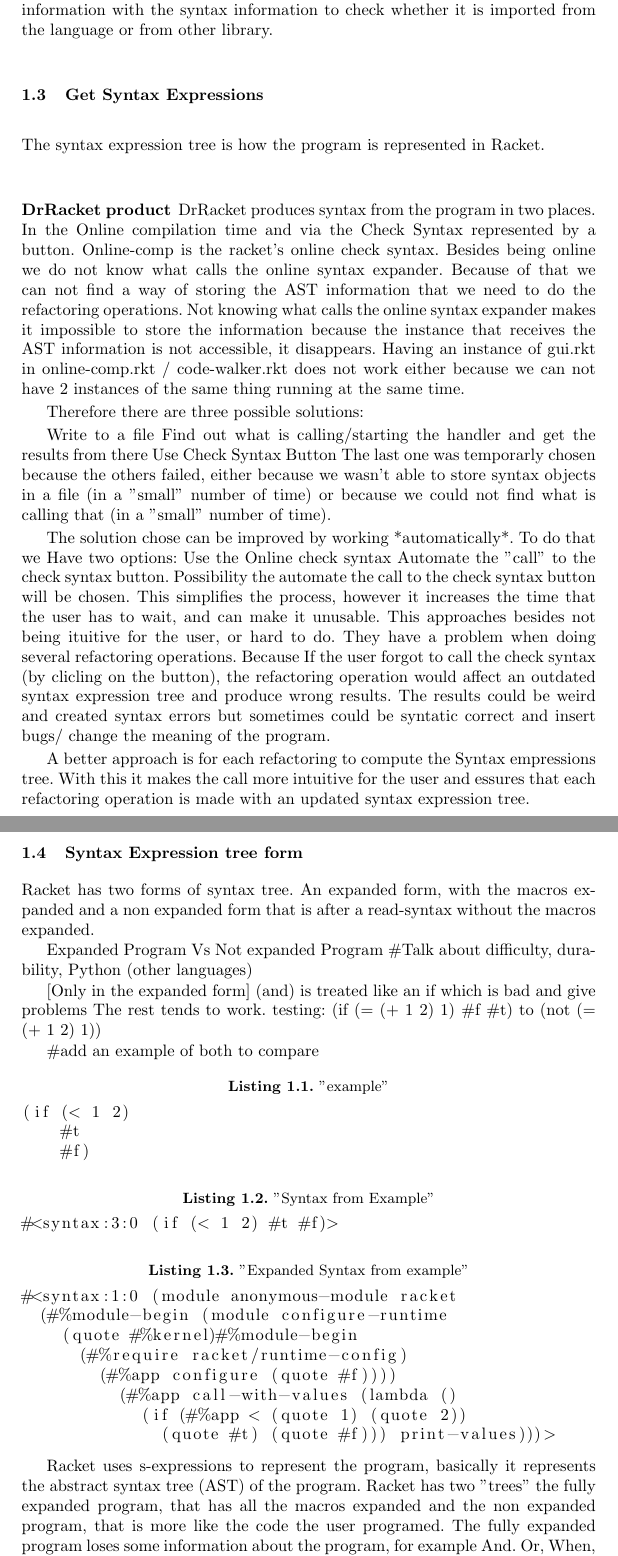
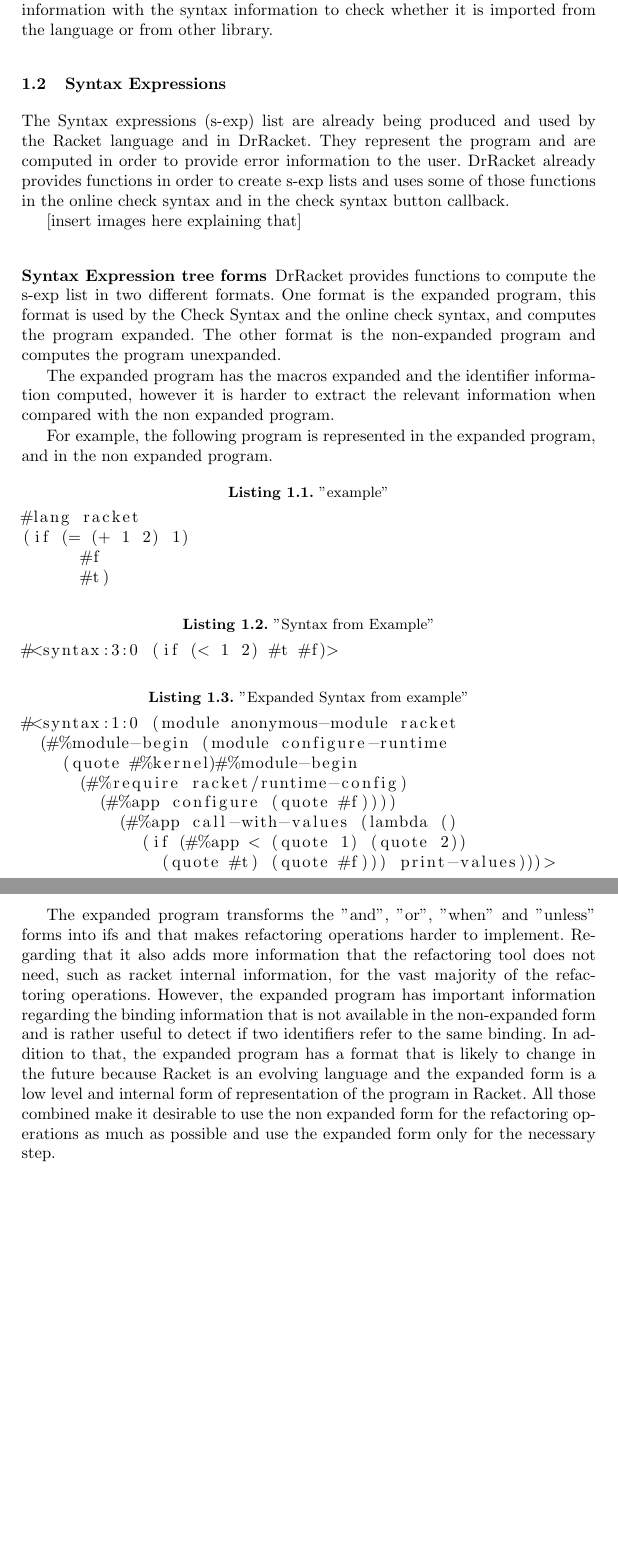
Before and after one commit to RafaelReia/papers, a LaTeX thesis (Paper-ELS/report.tex, which reads Paper-ELS/DevelopedWork/RacketRefactoringTool.tex): two parts of pages 2 and 3 of 10 before the commit and two parts of pages 2 and 3 of 9 after it, joined at a grey line, cut so that both start at the same text, the shorter picture padded with empty space. Compiled offline with pdfLaTeX.

Commit message:
improved the architecture of the document. Added a file to keep older text.

```diff
--- a/Paper-ELS/DevelopedWork/RacketRefactoringTool.tex
+++ b/Paper-ELS/DevelopedWork/RacketRefactoringTool.tex
@@ -51,68 +58,35 @@
 check whether it is imported from the language or from other library.
 
 
-\subsection{Get Syntax Expressions}
-The syntax expression tree is how the program is represented in Racket.
+\subsection{Syntax Expressions}
+The Syntax expressions (s-exp) list are already being produced and used by the
+Racket language and in DrRacket. They represent the program and are computed in
+order to provide error information to the user.
+DrRacket already provides functions in order to create s-exp lists and uses some of those
+functions in the online check syntax and in the check syntax button callback.
 
-\subsubsection{DrRacket product}
-DrRacket produces syntax from the program in two places.
-In the Online compilation time and via the Check Syntax represented by a button.
-Online-comp is the racket's online check syntax.
-Besides being online we do not know what calls the online syntax expander.
-Because of that we can not find a way of storing the AST information that we
-need to do the refactoring operations.
-Not knowing what calls the online syntax expander makes it impossible to store
-the information because the instance that receives the AST information is not
-accessible, it disappears.
-Having an instance of gui.rkt in
-online-comp.rkt / code-walker.rkt does not work either because we can not have 2
-instances of the same thing running at the same time.
+[insert images here explaining that]
 
 
-Therefore there are three possible solutions:
+\subsubsection{Syntax Expression tree forms}
+DrRacket provides functions to compute the s-exp list in two different formats.
+One format is the expanded program, this format is used by the Check Syntax and
+the online check syntax, and computes the program expanded.
+The other format is the non-expanded program and computes the program unexpanded.
 
-Write to a file
-Find out what is calling/starting the handler and get the results from there
-Use Check Syntax Button
-The last one was temporarly chosen because the others failed, either because we wasn't able
- to store syntax objects in a file (in a "small" number of time) or because we
- could not find what is calling that (in a "small" number of time).
+The expanded program has the macros expanded and the identifier information computed,
+however it is harder to extract the relevant information when compared with the
+non expanded program.
+%Racket has two forms of syntax tree. An expanded form, with the macros expanded
+%and a non expanded form that is after a read-syntax without the macros expanded.
 
-The solution chose can be improved by working *automatically*.
-To do that we Have two options:
- Use the Online check syntax
- Automate the "call" to the check syntax button.
- Possibility the automate the call to the check syntax button will be chosen.
- This simplifies the process, however it increases the time that the user has to
- wait, and can make it unusable.
-This approaches besides not being ituitive for the user, or hard to do. They have
-a problem when doing several refactoring operations. Because If the user forgot
-to call the check syntax (by clicling on the button), the refactoring operation
-would affect an outdated syntax expression tree and produce wrong results. The
-results could be weird and created syntax errors but sometimes could be syntatic
-correct and insert bugs/ change the meaning of the program.
-
-A better approach is for each refactoring to compute the Syntax empressions tree.
-With this it makes the call more intuitive for the user and essures that each
-refactoring operation is made with an updated syntax expression tree.
-
-\subsection{Syntax Expression tree form}
-Racket has two forms of syntax tree. An expanded form, with the macros expanded
-and a non expanded form that is after a read-syntax without the macros expanded.
-
-Expanded Program Vs Not expanded Program
-\#Talk about difficulty, durability, Python (other languages)
-
-[Only in the expanded form] (and) is treated like an if which is bad and give problems
-The rest tends to work.
-testing:
-(if (= (+ 1 2) 1) \#f \#t) to (not (= (+ 1 2) 1))
-
-\#add an example of both to compare
+For example, the following program is represented in the expanded program,
+and in the non expanded program.
 \begin{lstlisting}[caption="example"]
-(if (< 1 2)
-    #t
-    #f)
+#lang racket
+(if (= (+ 1 2) 1)
+      #f
+      #t)
 \end{lstlisting}
 
 \begin{lstlisting}[caption="Syntax from Example"]
@@ -130,11 +104,6 @@
               (quote #t) (quote #f))) print-values)))>
 \end{lstlisting}
 
+%Expanded Program Vs Not expanded Program
+%Talk about difficulty, durability, Python (other languages)
 
-%Difficulty
-Racket uses s-expressions to represent the program, basically it represents the
-abstract syntax tree (AST) of the program.
-Racket has two "trees" the fully expanded program, that has all the macros
-expanded and the non expanded program, that is more like the code the user programed.
-The fully expanded program loses some information about the program, for example
-And. Or, When, Unless are transformed into if forms.
@@ -146,7 +110,24 @@
-useless.
+%[Only in the expanded form] (and) is treated like an if which is bad and give problems
+%The rest tends to work.
+%testing:
+%(if (= (+ 1 2) 1) \#f \#t) to (not (= (+ 1 2) 1))
+
+The expanded program transforms the "and", "or", "when" and "unless" forms into
+ifs and that makes refactoring operations harder to implement. Regarding that it
+ also adds more information that the refactoring tool does not need, such as racket
+ internal information, for the vast majority of the refactoring operations.
+However, the expanded program has important information regarding the binding
+information that is not available in the non-expanded form and is rather useful
+to detect if two identifiers refer to the same binding.
+In addition to that, the expanded program has a format that is likely to change
+in the future because Racket is an evolving language and the expanded form is a
+low level and internal form of representation of the program in Racket.
+All those combined make it desirable to use the non expanded form for the refactoring
+operations as much as possible and use the expanded form only for the necessary
+step.
 
 
-%Sub Cap Code with Macros The Problem
+%Sub Cap Code with Macros The Problem [Stoped here 19/01/16]
 However, if the program contains macros using the non expanded program may
 result in semantic incorrect refactoring operations. This is not considered a
 problem because this refactoring tool is aimed at unexperienced programmers (that
```
Also changed, not shown: Paper-ELS/DevelopedWork/RacketRefactoringToolRecycling.txt (added, +41 -0 lines), Paper-ELS/DevelopedWork/RacketRefactoringTool.tex (42 more changed lines).
